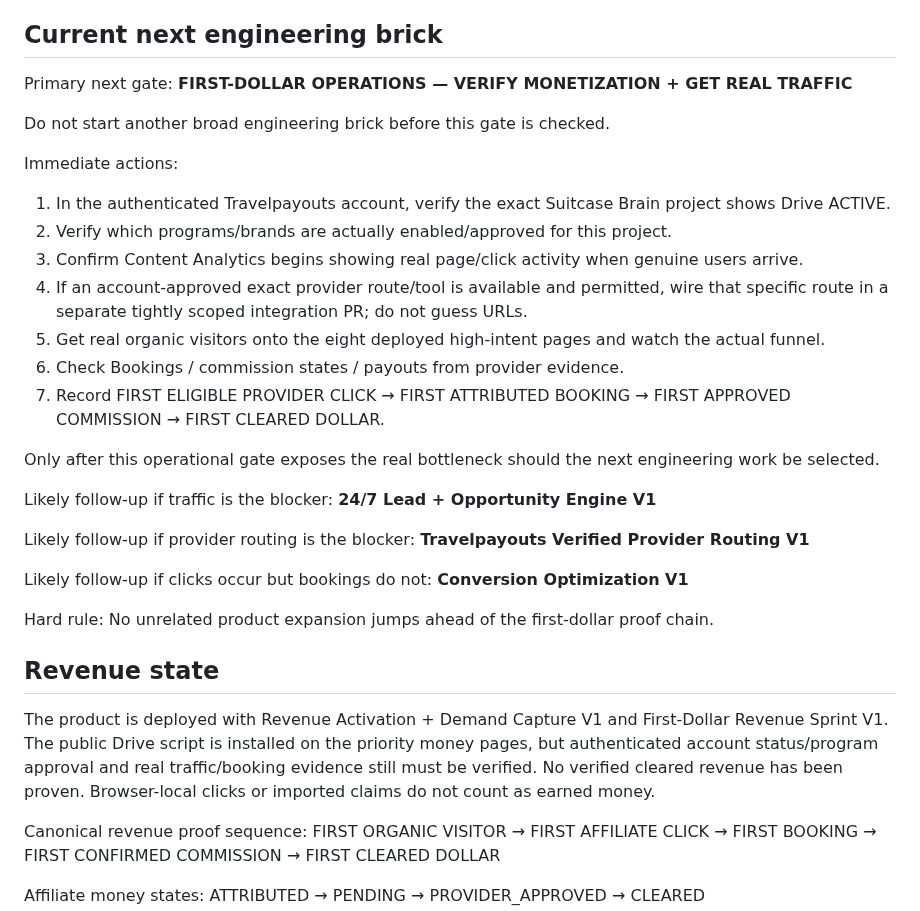
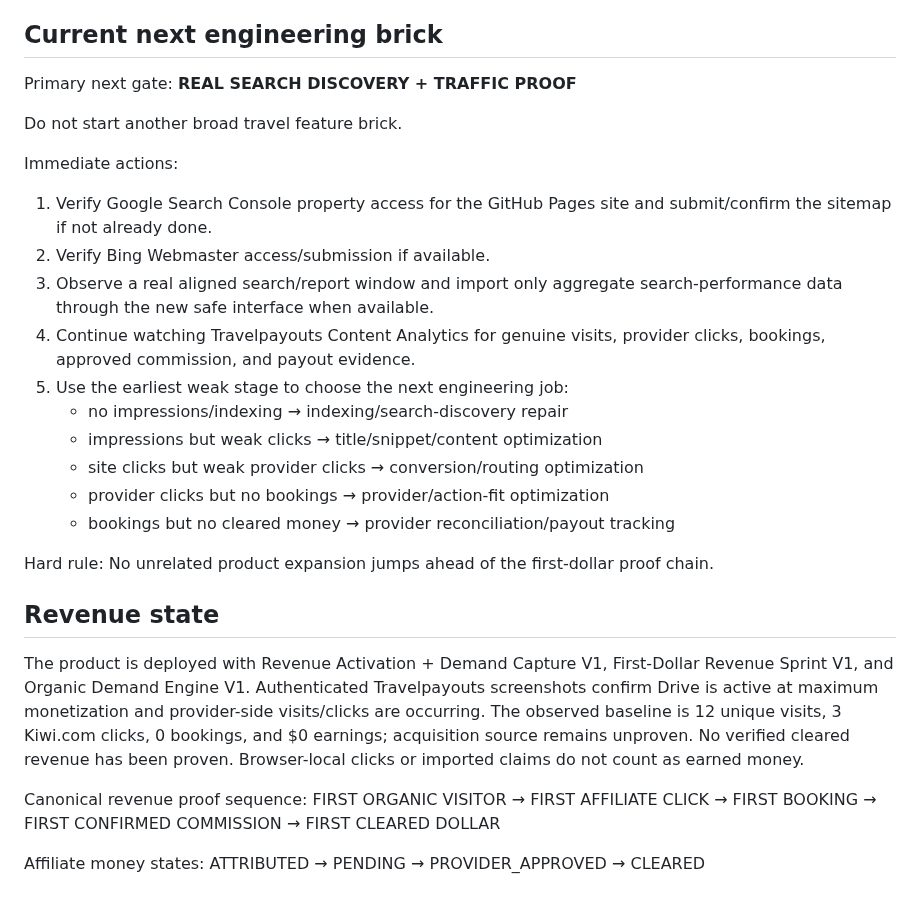
Before and after one commit to cjholmes24-beep/money-os-road-trip-planner, a Markdown page: docs/CURRENT_HANDOFF.md, the part around one of its changes. Rendered like a GitHub page.

```diff
--- a/docs/CURRENT_HANDOFF.md
+++ b/docs/CURRENT_HANDOFF.md
@@ -185,36 +199,28 @@ Owner controls priorities and green-lights the sequence.
 ## Current next engineering brick
 
 Primary next gate:
-**FIRST-DOLLAR OPERATIONS — VERIFY MONETIZATION + GET REAL TRAFFIC**
+**REAL SEARCH DISCOVERY + TRAFFIC PROOF**
 
-Do not start another broad engineering brick before this gate is checked.
+Do not start another broad travel feature brick.
 
 Immediate actions:
-1. In the authenticated Travelpayouts account, verify the exact Suitcase Brain project shows Drive ACTIVE.
-2. Verify which programs/brands are actually enabled/approved for this project.
-3. Confirm Content Analytics begins showing real page/click activity when genuine users arrive.
-4. If an account-approved exact provider route/tool is available and permitted, wire that specific route in a separate tightly scoped integration PR; do not guess URLs.
-5. Get real organic visitors onto the eight deployed high-intent pages and watch the actual funnel.
-6. Check Bookings / commission states / payouts from provider evidence.
-7. Record FIRST ELIGIBLE PROVIDER CLICK → FIRST ATTRIBUTED BOOKING → FIRST APPROVED COMMISSION → FIRST CLEARED DOLLAR.
-
-Only after this operational gate exposes the real bottleneck should the next engineering work be selected.
-
-Likely follow-up if traffic is the blocker:
-**24/7 Lead + Opportunity Engine V1**
-
-Likely follow-up if provider routing is the blocker:
-**Travelpayouts Verified Provider Routing V1**
-
-Likely follow-up if clicks occur but bookings do not:
-**Conversion Optimization V1**
+1. Verify Google Search Console property access for the GitHub Pages site and submit/confirm the sitemap if not already done.
+2. Verify Bing Webmaster access/submission if available.
+3. Observe a real aligned search/report window and import only aggregate search-performance data through the new safe interface when available.
+4. Continue watching Travelpayouts Content Analytics for genuine visits, provider clicks, bookings, approved commission, and payout evidence.
+5. Use the earliest weak stage to choose the next engineering job:
+   - no impressions/indexing → indexing/search-discovery repair
+   - impressions but weak clicks → title/snippet/content optimization
+   - site clicks but weak provider clicks → conversion/routing optimization
+   - provider clicks but no bookings → provider/action-fit optimization
+   - bookings but no cleared money → provider reconciliation/payout tracking
 
 Hard rule:
 No unrelated product expansion jumps ahead of the first-dollar proof chain.
 
 ## Revenue state
 
-The product is deployed with Revenue Activation + Demand Capture V1 and First-Dollar Revenue Sprint V1. The public Drive script is installed on the priority money pages, but authenticated account status/program approval and real traffic/booking evidence still must be verified. No verified cleared revenue has been proven. Browser-local clicks or imported claims do not count as earned money.
+The product is deployed with Revenue Activation + Demand Capture V1, First-Dollar Revenue Sprint V1, and Organic Demand Engine V1. Authenticated Travelpayouts screenshots confirm Drive is active at maximum monetization and provider-side visits/clicks are occurring. The observed baseline is 12 unique visits, 3 Kiwi.com clicks, 0 bookings, and $0 earnings; acquisition source remains unproven. No verified cleared revenue has been proven. Browser-local clicks or imported claims do not count as earned money.
 
 Canonical revenue proof sequence:
 FIRST ORGANIC VISITOR → FIRST AFFILIATE CLICK → FIRST BOOKING → FIRST CONFIRMED COMMISSION → FIRST CLEARED DOLLAR
```
Also changed, not shown: other parts of docs/CURRENT_HANDOFF.md (+41 -27 lines).
